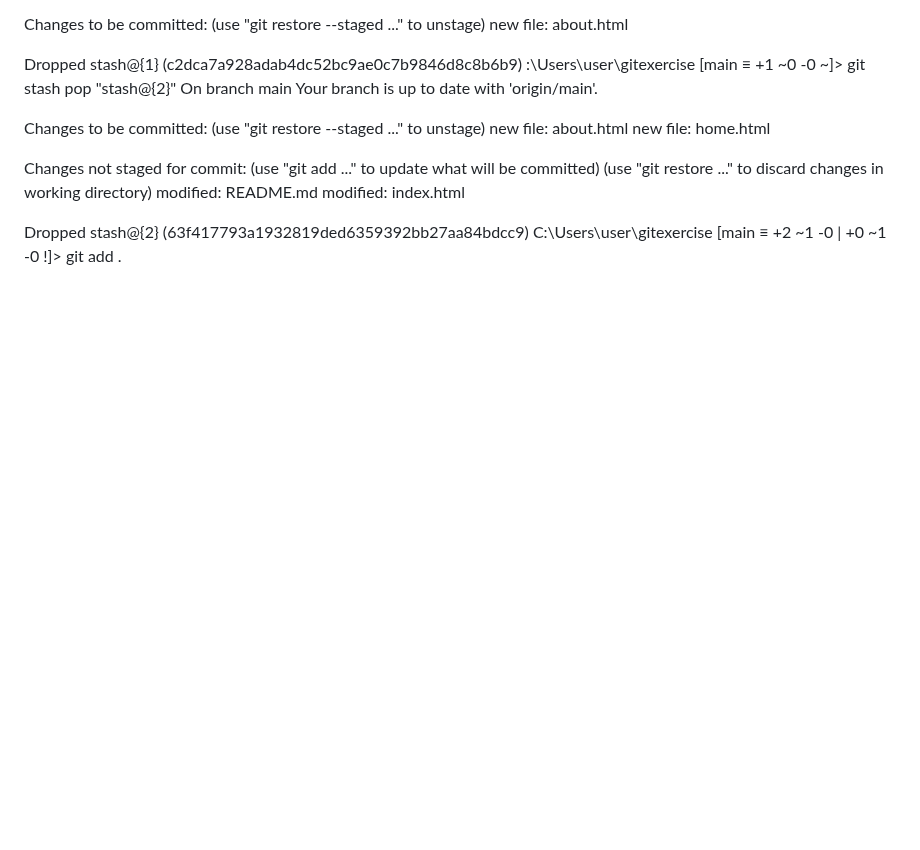
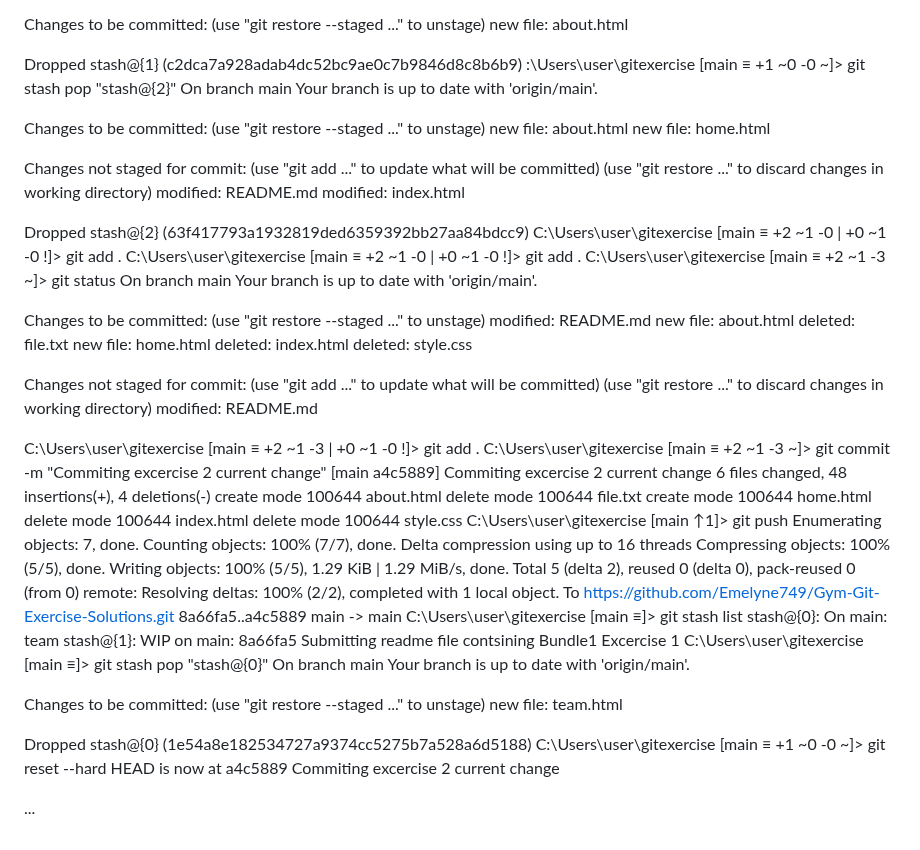
Before and after one commit to Emelyne749/Gym-Git-Exercise-Solutions, a Markdown page: README.md, the part around the change. Drawn GitHub-style; blank space fills up the shorter version.

Commit message:
Updating README file with excercise 2

```diff
--- a/README.md
+++ b/README.md
@@ -186,3 +186,57 @@ Changes not staged for commit:
 
 Dropped stash@{2} (63f417793a1932819ded6359392bb27aa84bdcc9)
 C:\Users\user\gitexercise [main ≡ +2 ~1 -0 | +0 ~1 -0 !]> git add .
+C:\Users\user\gitexercise [main ≡ +2 ~1 -0 | +0 ~1 -0 !]> git add .
+C:\Users\user\gitexercise [main ≡ +2 ~1 -3 ~]> git status
+On branch main
+Your branch is up to date with 'origin/main'.
+
+Changes to be committed:
+  (use "git restore --staged <file>..." to unstage)
+        modified:   README.md
+        new file:   about.html
+        deleted:    file.txt
+        new file:   home.html
+        deleted:    index.html
+        deleted:    style.css
+
+Changes not staged for commit:
+  (use "git add <file>..." to update what will be committed)
+  (use "git restore <file>..." to discard changes in working directory)
+        modified:   README.md
+
+C:\Users\user\gitexercise [main ≡ +2 ~1 -3 | +0 ~1 -0 !]> git add .
+C:\Users\user\gitexercise [main ≡ +2 ~1 -3 ~]> git commit -m "Commiting excercise 2 current change"
+[main a4c5889] Commiting excercise 2 current change
+ 6 files changed, 48 insertions(+), 4 deletions(-)
+ create mode 100644 about.html
+ delete mode 100644 file.txt
+ create mode 100644 home.html
+ delete mode 100644 index.html
+ delete mode 100644 style.css
+C:\Users\user\gitexercise [main ↑1]> git push
+Enumerating objects: 7, done.
+Counting objects: 100% (7/7), done.
+Delta compression using up to 16 threads
+Compressing objects: 100% (5/5), done.
+Writing objects: 100% (5/5), 1.29 KiB | 1.29 MiB/s, done.
+Total 5 (delta 2), reused 0 (delta 0), pack-reused 0 (from 0)
+remote: Resolving deltas: 100% (2/2), completed with 1 local object.
+To https://github.com/Emelyne749/Gym-Git-Exercise-Solutions.git
+   8a66fa5..a4c5889  main -> main
+C:\Users\user\gitexercise [main ≡]> git  stash list
+stash@{0}: On main: team
+stash@{1}: WIP on main: 8a66fa5 Submitting readme file contsining Bundle1 Excercise 1
+C:\Users\user\gitexercise [main ≡]> git stash pop "stash@{0}"
+On branch main
+Your branch is up to date with 'origin/main'.
+
+Changes to be committed:
+  (use "git restore --staged <file>..." to unstage)
+        new file:   team.html
+
+Dropped stash@{0} (1e54a8e182534727a9374cc5275b7a528a6d5188)
+C:\Users\user\gitexercise [main ≡ +1 ~0 -0 ~]> git reset --hard
+HEAD is now at a4c5889 Commiting excercise 2 current change
+
+...
```
